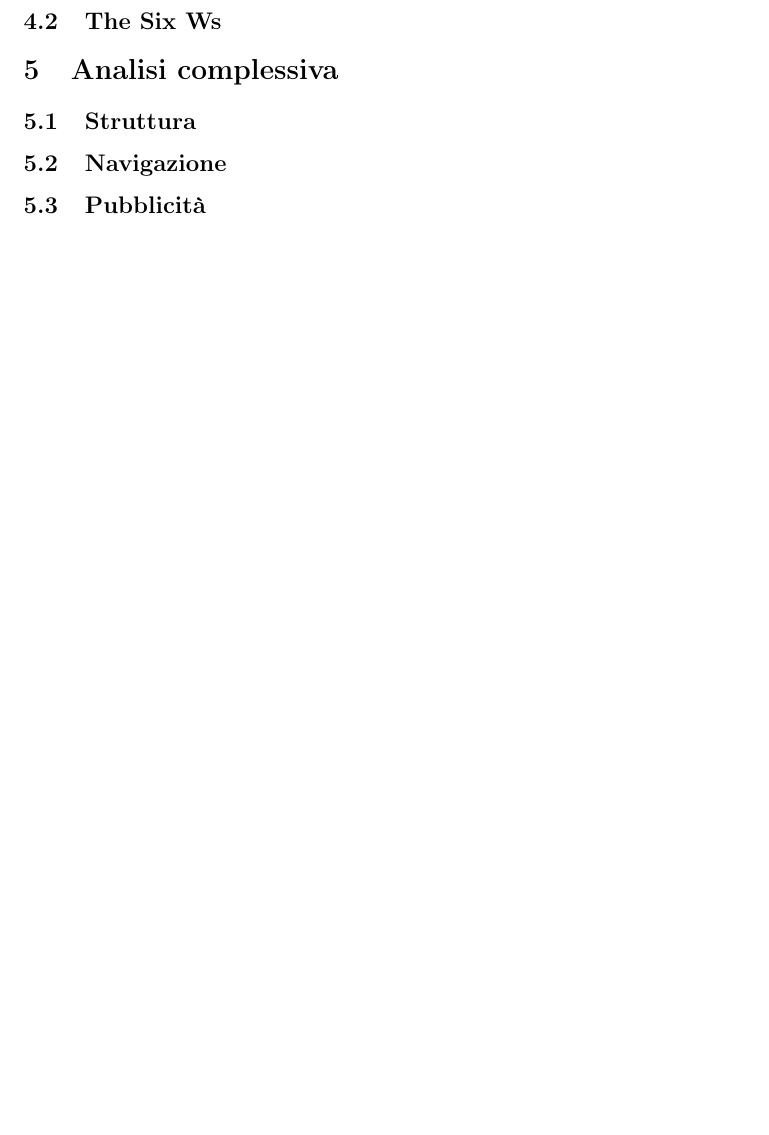
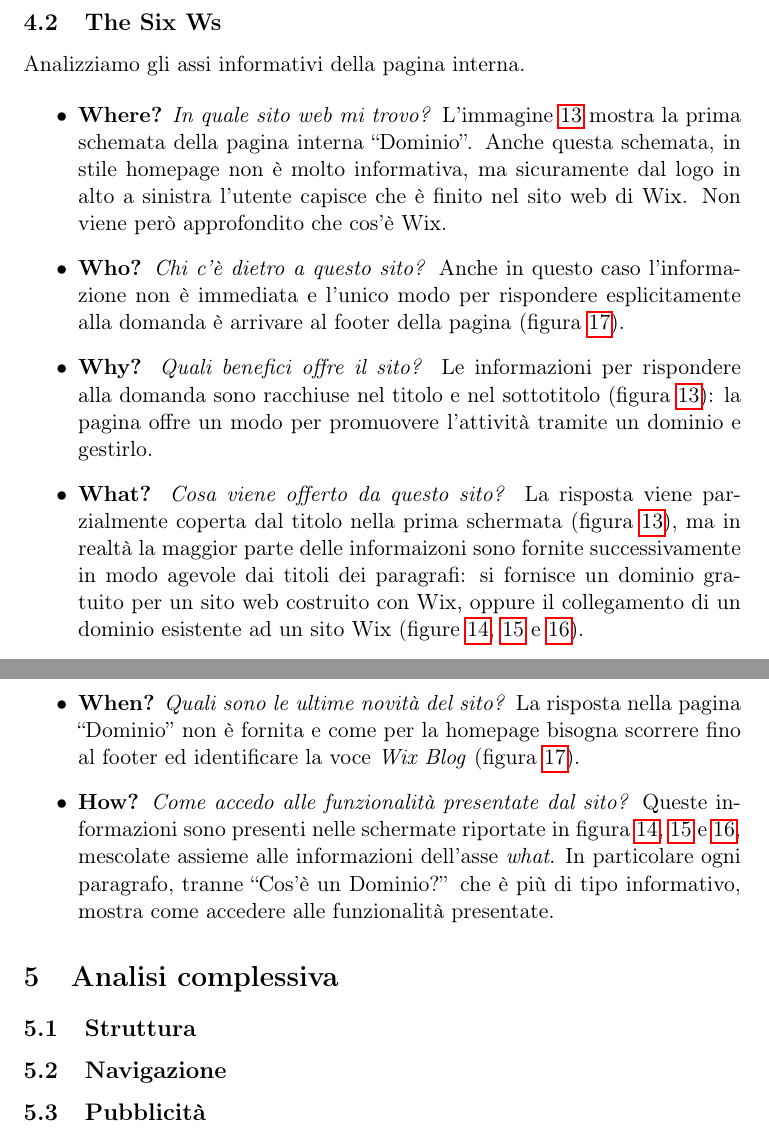
Before and after one commit to lparolari/wix-usability-analysis, a LaTeX document (report.tex): part of page 12 of 12 before the commit and two parts of pages 15 and 16 of 16 after it, the two joined at a grey line, cut so that both start at the same text, the shorter picture padded with empty space. Compiled offline with pdfLaTeX.

Commit message:
feat(domain): add interal page analysis

```diff
--- a/report.tex
+++ b/report.tex
@@ -334,3 +410,45 @@ Analizziamo gli assi informativi della homepage.
+Analizziamo gli assi informativi della pagina interna.
+
+\begin{itemize}
+  \item \textbf{Where?} \textit{In quale sito web mi trovo?}
+    L'immagine \ref{fig:domain-01} mostra la prima schemata della
+    pagina interna ``Dominio''. Anche questa schemata, in stile
+    homepage non è molto informativa, ma sicuramente dal logo in alto
+    a sinistra l'utente capisce che è finito nel sito web di
+    \wix{}. Non viene però approfondito che cos'è \wix{}.
+
+  \item \textbf{Who?} \textit{Chi c'è dietro a questo sito?} Anche in
+    questo caso l'informazione non è immediata e l'unico modo per
+    rispondere esplicitamente alla domanda è arrivare al footer della
+    pagina (figura \ref{fig:domain-05}).
+
+  \item \textbf{Why?} \textit{Quali benefici offre il sito?} Le
+    informazioni per rispondere alla domanda sono racchiuse nel titolo
+    e nel sottotitolo (figura \ref{fig:domain-01}): la pagina offre un
+    modo per promuovere l'attività tramite un dominio e gestirlo.
+
+  \item \textbf{What?} \textit{Cosa viene offerto da questo sito?} La
+    risposta viene parzialmente coperta dal titolo nella prima
+    schermata (figura \ref{fig:domain-01}), ma in realtà la maggior
+    parte delle informaizoni sono fornite successivamente in modo
+    agevole dai titoli dei paragrafi: si fornisce un dominio gratuito
+    per un sito web costruito con \wix{}, oppure il collegamento di un
+    dominio esistente ad un sito \wix{} (figure \ref{fig:domain-02},
+    \ref{fig:domain-03} e \ref{fig:domain-04}).
+
+  \item \textbf{When?} \textit{Quali sono le ultime novità del sito?}
+    La risposta nella pagina ``Dominio'' non è fornita e come per la
+    homepage bisogna scorrere fino al footer ed identificare la voce
+    \textit{Wix Blog} (figura \ref{fig:domain-05}).
+
+  \item \textbf{How?} \textit{Come accedo alle funzionalità presentate
+    dal sito?} Queste informazioni sono presenti nelle schermate
+    riportate in figura \ref{fig:domain-02}, \ref{fig:domain-03} e
+    \ref{fig:domain-04}, mescolate assieme alle informazioni dell'asse
+    \textit{what}. In particolare ogni paragrafo, tranne ``Cos'è un
+    Dominio?'' che è più di tipo informativo, mostra come accedere
+    alle funzionalità presentate.
+\end{itemize}
 
 \section{Analisi complessiva}
 \label{sec:full-analysis}
```
Also changed, not shown: img/domain-01.png (added), img/domain-02.png (added), img/domain-03.png (added), img/domain-04.png (added), img/domain-05.png (added), report.tex (78 more changed lines).
